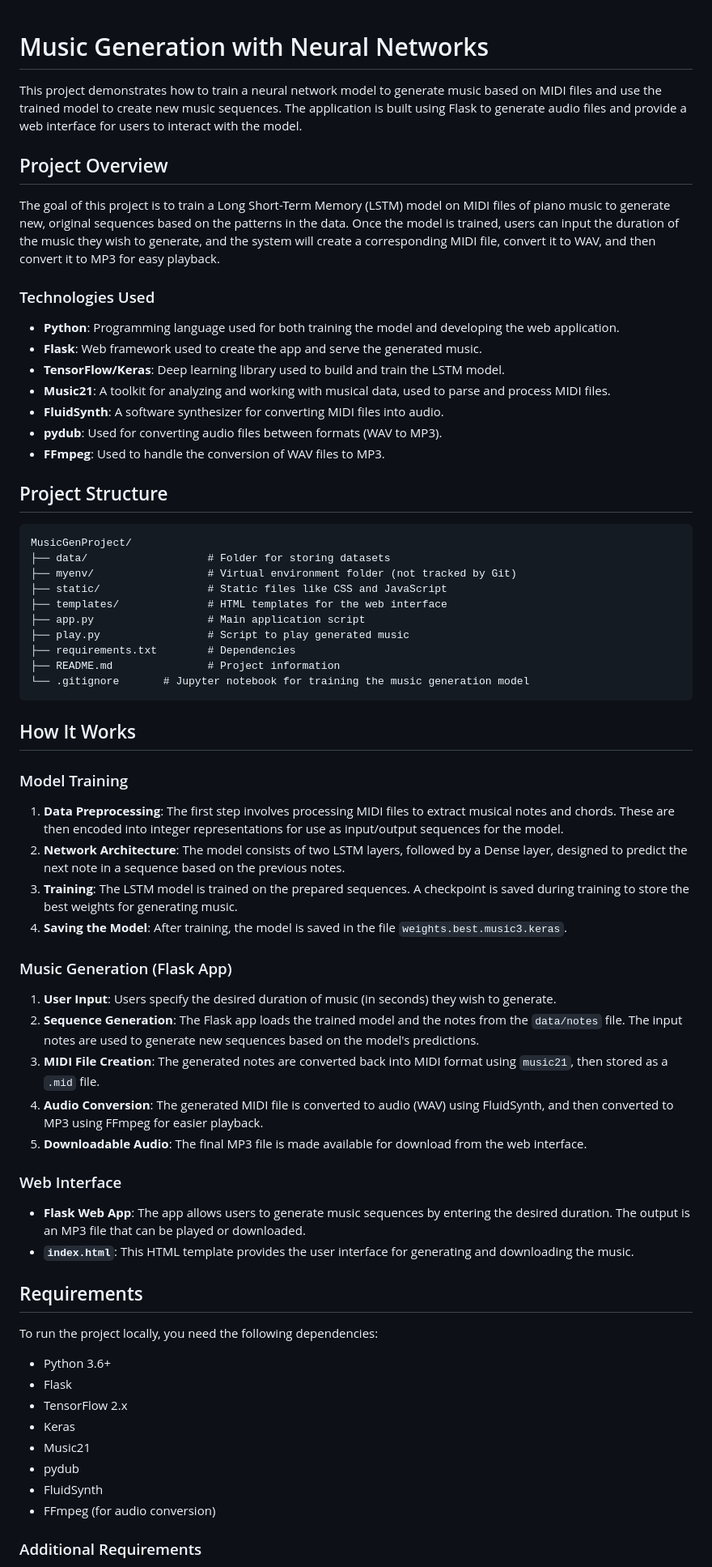
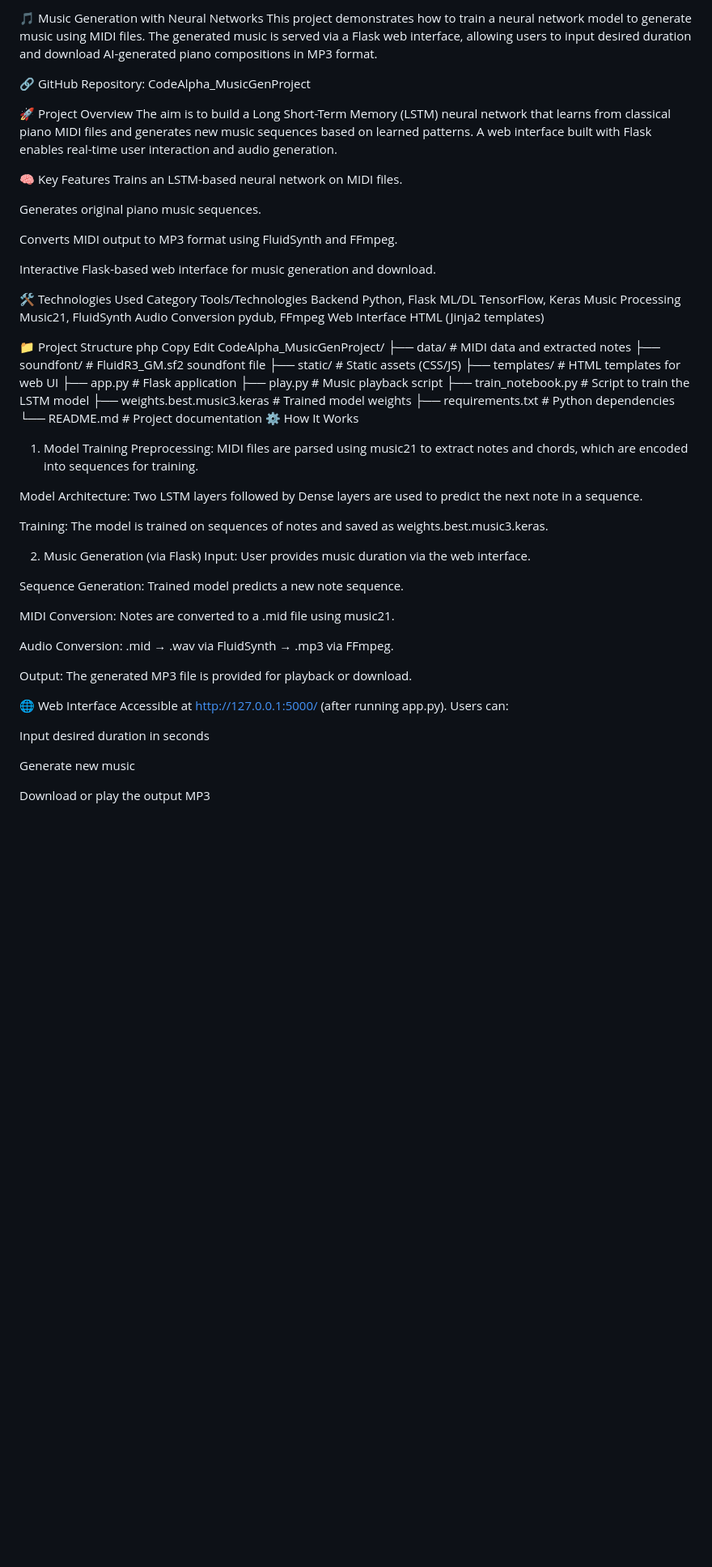
Before and after one commit to ChiragAvasthi/CodeAlpha_MusicGenProject, a Markdown page: README.md, the part around one of its changes. Shown at 81% size. Rendered like a GitHub page; blank space fills up the shorter version.

````diff
--- a/README.md
+++ b/README.md
@@ -1,71 +1,69 @@
+🎵 Music Generation with Neural Networks
+This project demonstrates how to train a neural network model to generate music using MIDI files. The generated music is served via a Flask web interface, allowing users to input desired duration and download AI-generated piano compositions in MP3 format.
 
-# Music Generation with Neural Networks
+🔗 GitHub Repository: CodeAlpha_MusicGenProject
 
-This project demonstrates how to train a neural network model to generate music based on MIDI files and use the trained model to create new music sequences. The application is built using Flask to generate audio files and provide a web interface for users to interact with the model.
+🚀 Project Overview
+The aim is to build a Long Short-Term Memory (LSTM) neural network that learns from classical piano MIDI files and generates new music sequences based on learned patterns. A web interface built with Flask enables real-time user interaction and audio generation.
 
-## Project Overview
+🧠 Key Features
+Trains an LSTM-based neural network on MIDI files.
 
-The goal of this project is to train a Long Short-Term Memory (LSTM) model on MIDI files of piano music to generate new, original sequences based on the patterns in the data. Once the model is trained, users can input the duration of the music they wish to generate, and the system will create a corresponding MIDI file, convert it to WAV, and then convert it to MP3 for easy playback.
+Generates original piano music sequences.
 
-### Technologies Used
-- **Python**: Programming language used for both training the model and developing the web application.
-- **Flask**: Web framework used to create the app and serve the generated music.
-- **TensorFlow/Keras**: Deep learning library used to build and train the LSTM model.
-- **Music21**: A toolkit for analyzing and working with musical data, used to parse and process MIDI files.
-- **FluidSynth**: A software synthesizer for converting MIDI files into audio.
-- **pydub**: Used for converting audio files between formats (WAV to MP3).
-- **FFmpeg**: Used to handle the conversion of WAV files to MP3.
+Converts MIDI output to MP3 format using FluidSynth and FFmpeg.
 
-## Project Structure
+Interactive Flask-based web interface for music generation and download.
 
-```
-MusicGenProject/
-├── data/                   # Folder for storing datasets
-├── myenv/                  # Virtual environment folder (not tracked by Git)
-├── static/                 # Static files like CSS and JavaScript
-├── templates/              # HTML templates for the web interface
-├── app.py                  # Main application script
-├── play.py                 # Script to play generated music
-├── requirements.txt        # Dependencies
-├── README.md               # Project information
-└── .gitignore       # Jupyter notebook for training the music generation model
-```
+🛠️ Technologies Used
+Category	Tools/Technologies
+Backend	Python, Flask
+ML/DL	TensorFlow, Keras
+Music Processing	Music21, FluidSynth
+Audio Conversion	pydub, FFmpeg
+Web Interface	HTML (Jinja2 templates)
 
-## How It Works
+📁 Project Structure
+php
+Copy
+Edit
+CodeAlpha_MusicGenProject/
+├── data/                   # MIDI data and extracted notes
+├── soundfont/              # FluidR3_GM.sf2 soundfont file
+├── static/                 # Static assets (CSS/JS)
+├── templates/              # HTML templates for web UI
+├── app.py                  # Flask application
+├── play.py                 # Music playback script
+├── train_notebook.py       # Script to train the LSTM model
+├── weights.best.music3.keras # Trained model weights
+├── requirements.txt        # Python dependencies
+└── README.md               # Project documentation
+⚙️ How It Works
+1. Model Training
+Preprocessing: MIDI files are parsed using music21 to extract notes and chords, which are encoded into sequences for training.
 
-### Model Training
+Model Architecture: Two LSTM layers followed by Dense layers are used to predict the next note in a sequence.
 
-1. **Data Preprocessing**: The first step involves processing MIDI files to extract musical notes and chords. These are then encoded into integer representations for use as input/output sequences for the model.
-2. **Network Architecture**: The model consists of two LSTM layers, followed by a Dense layer, designed to predict the next note in a sequence based on the previous notes.
-3. **Training**: The LSTM model is trained on the prepared sequences. A checkpoint is saved during training to store the best weights for generating music.
-4. **Saving the Model**: After training, the model is saved in the file `weights.best.music3.keras`.
+Training: The model is trained on sequences of notes and saved as weights.best.music3.keras.
 
-### Music Generation (Flask App)
+2. Music Generation (via Flask)
+Input: User provides music duration via the web interface.
 
-1. **User Input**: Users specify the desired duration of music (in seconds) they wish to generate.
-2. **Sequence Generation**: The Flask app loads the trained model and the notes from the `data/notes` file. The input notes are used to generate new sequences based on the model's predictions.
-3. **MIDI File Creation**: The generated notes are converted back into MIDI format using `music21`, then stored as a `.mid` file.
-4. **Audio Conversion**: The generated MIDI file is converted to audio (WAV) using FluidSynth, and then converted to MP3 using FFmpeg for easier playback.
-5. **Downloadable Audio**: The final MP3 file is made available for download from the web interface.
+Sequence Generation: Trained model predicts a new note sequence.
 
-### Web Interface
+MIDI Conversion: Notes are converted to a .mid file using music21.
 
-- **Flask Web App**: The app allows users to generate music sequences by entering the desired duration. The output is an MP3 file that can be played or downloaded.
-- **`index.html`**: This HTML template provides the user interface for generating and downloading the music.
+Audio Conversion: .mid → .wav via FluidSynth → .mp3 via FFmpeg.
 
-## Requirements
+Output: The generated MP3 file is provided for playback or download.
 
-To run the project locally, you need the following dependencies:
+🌐 Web Interface
+Accessible at http://127.0.0.1:5000/ (after running app.py).
+Users can:
 
-- Python 3.6+
-- Flask
-- TensorFlow 2.x
-- Keras
-- Music21
-- pydub
-- FluidSynth
-- FFmpeg (for audio conversion)
+Input desired duration in seconds
 
+Generate new music
 
-### Additional Requirements
+Download or play the output MP3
 
````
Also changed, not shown: other parts of README.md (+61 -27 lines).
